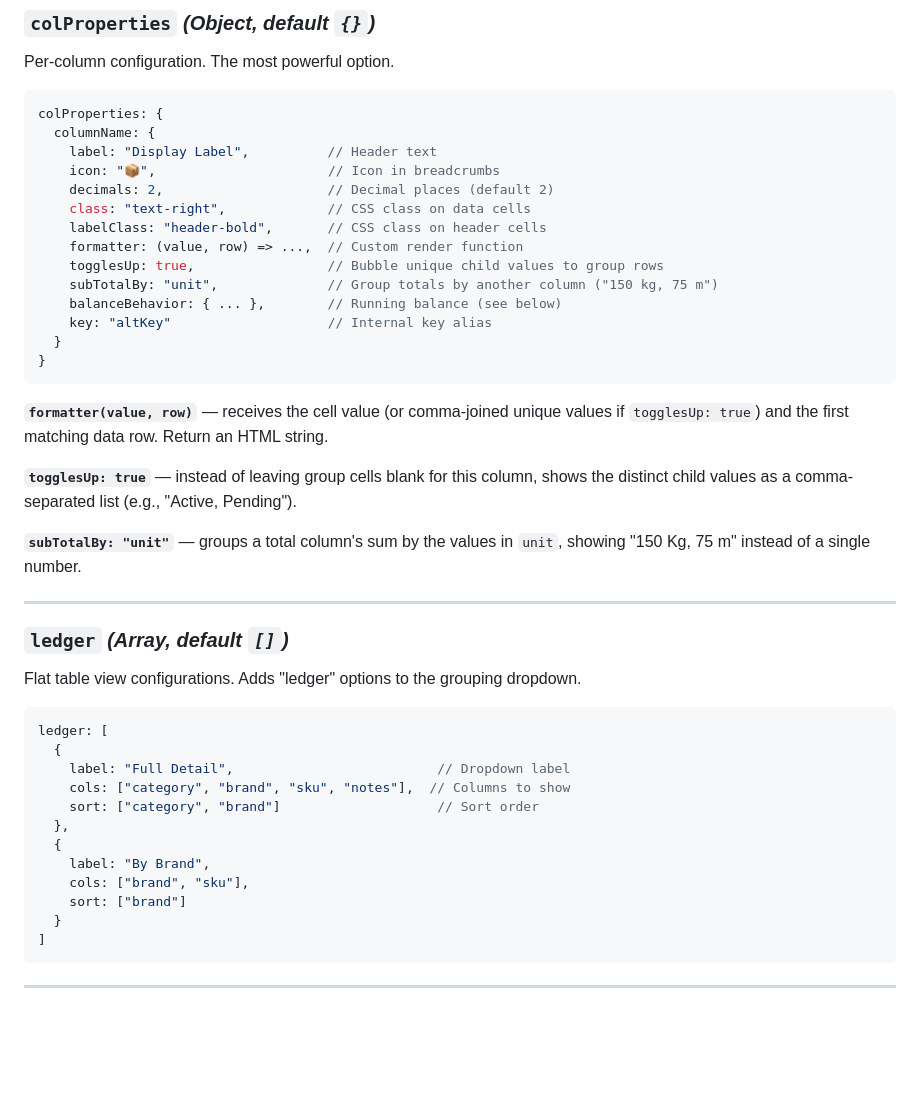
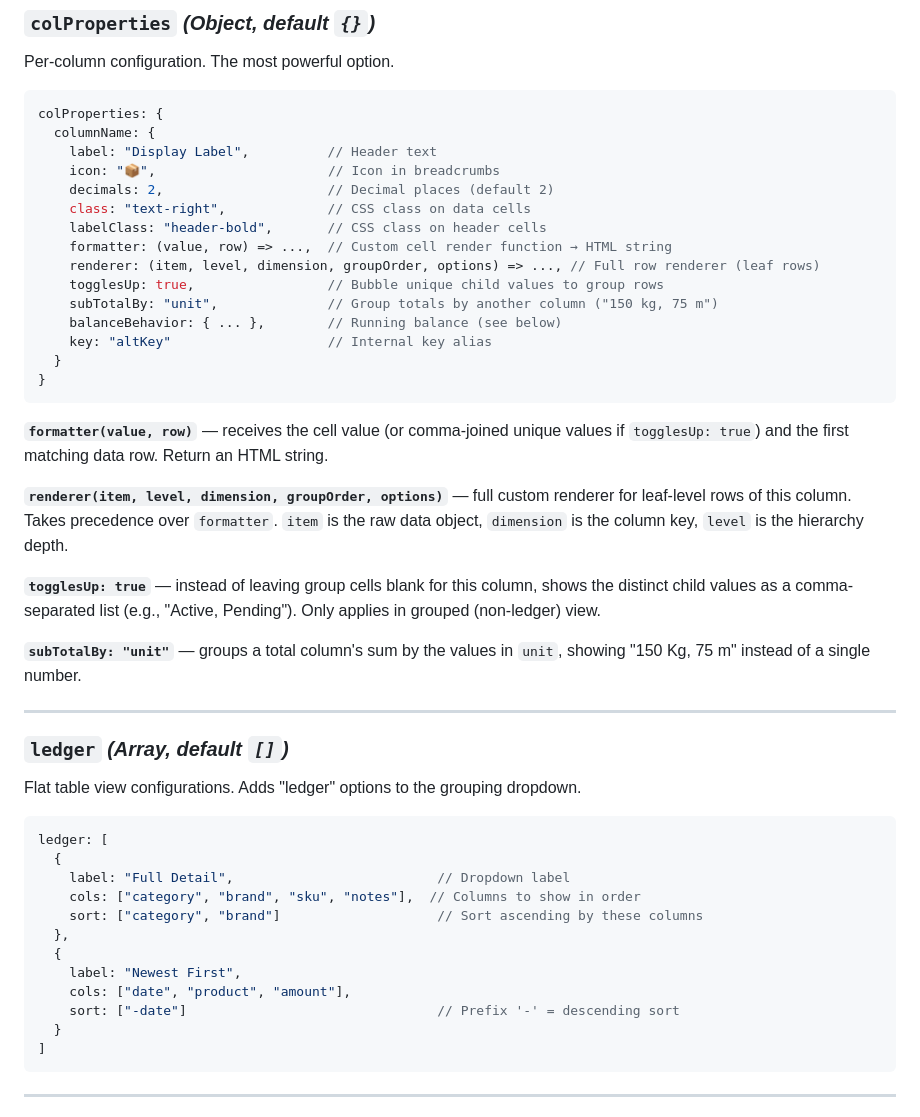
Before and after one commit to ocallit/DrillDowner, a Markdown page: .claude/commands/drilldowner.md, the part around one of its changes. Rendered like a GitHub page; blank space fills up the shorter version.

````diff
--- a/.claude/commands/drilldowner.md
+++ b/.claude/commands/drilldowner.md
@@ -103,7 +103,8 @@ colProperties: {
     decimals: 2,                     // Decimal places (default 2)
     class: "text-right",             // CSS class on data cells
     labelClass: "header-bold",       // CSS class on header cells
-    formatter: (value, row) => ...,  // Custom render function
+    formatter: (value, row) => ...,  // Custom cell render function → HTML string
+    renderer: (item, level, dimension, groupOrder, options) => ..., // Full row renderer (leaf rows)
     togglesUp: true,                 // Bubble unique child values to group rows
     subTotalBy: "unit",              // Group totals by another column ("150 kg, 75 m")
     balanceBehavior: { ... },        // Running balance (see below)
@@ -114,7 +115,9 @@ colProperties: {
 
 **`formatter(value, row)`** — receives the cell value (or comma-joined unique values if `togglesUp: true`) and the first matching data row. Return an HTML string.
 
-**`togglesUp: true`** — instead of leaving group cells blank for this column, shows the distinct child values as a comma-separated list (e.g., "Active, Pending").
+**`renderer(item, level, dimension, groupOrder, options)`** — full custom renderer for leaf-level rows of this column. Takes precedence over `formatter`. `item` is the raw data object, `dimension` is the column key, `level` is the hierarchy depth.
+
+**`togglesUp: true`** — instead of leaving group cells blank for this column, shows the distinct child values as a comma-separated list (e.g., "Active, Pending"). Only applies in grouped (non-ledger) view.
 
 **`subTotalBy: "unit"`** — groups a total column's sum by the values in `unit`, showing "150 Kg, 75 m" instead of a single number.
 
@@ -127,13 +130,13 @@ Flat table view configurations. Adds "ledger" options to the grouping dropdown.
 ledger: [
   {
     label: "Full Detail",                          // Dropdown label
-    cols: ["category", "brand", "sku", "notes"],  // Columns to show
-    sort: ["category", "brand"]                    // Sort order
+    cols: ["category", "brand", "sku", "notes"],  // Columns to show in order
+    sort: ["category", "brand"]                    // Sort ascending by these columns
   },
   {
-    label: "By Brand",
-    cols: ["brand", "sku"],
-    sort: ["brand"]
+    label: "Newest First",
+    cols: ["date", "product", "amount"],
+    sort: ["-date"]                                // Prefix '-' = descending sort
   }
 ]
 ```
````
Also changed, not shown: other parts of .claude/commands/drilldowner.md (+27 -12 lines).
